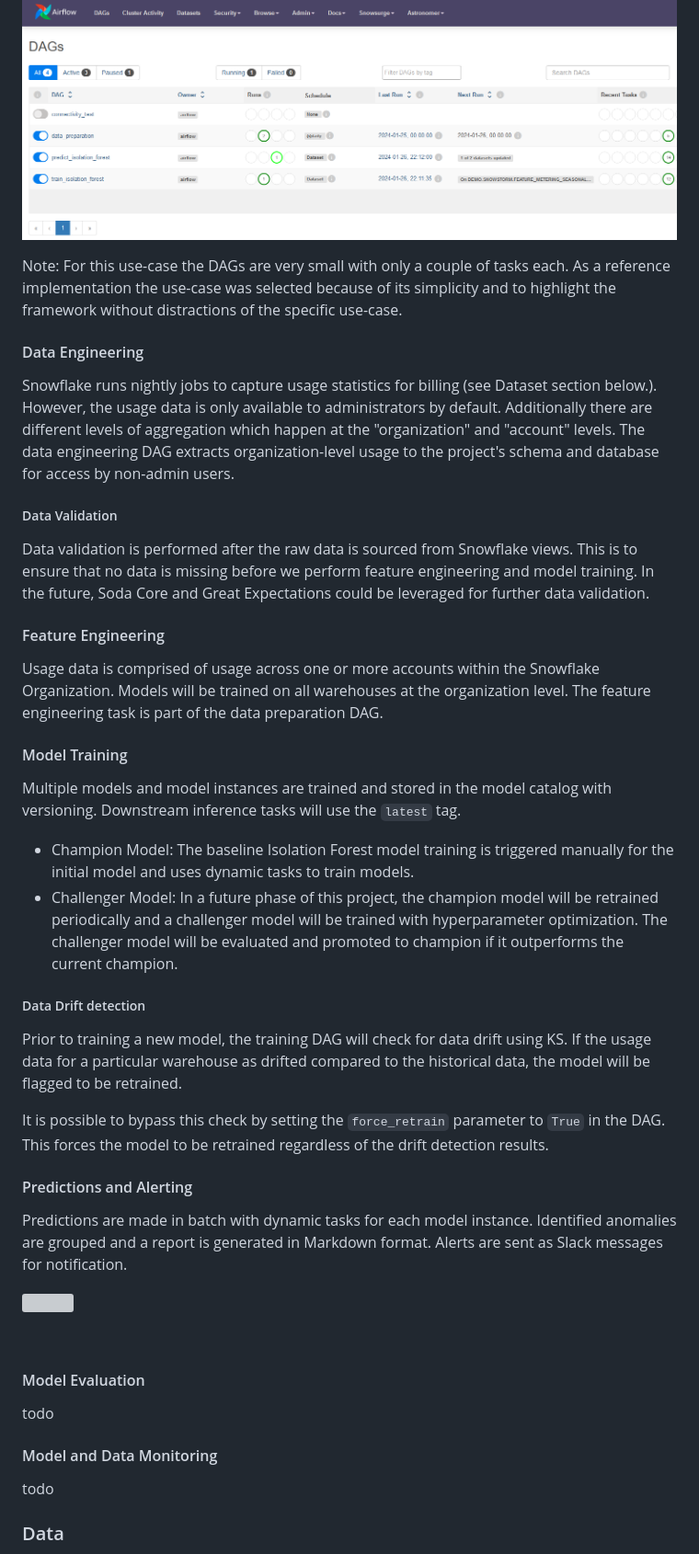
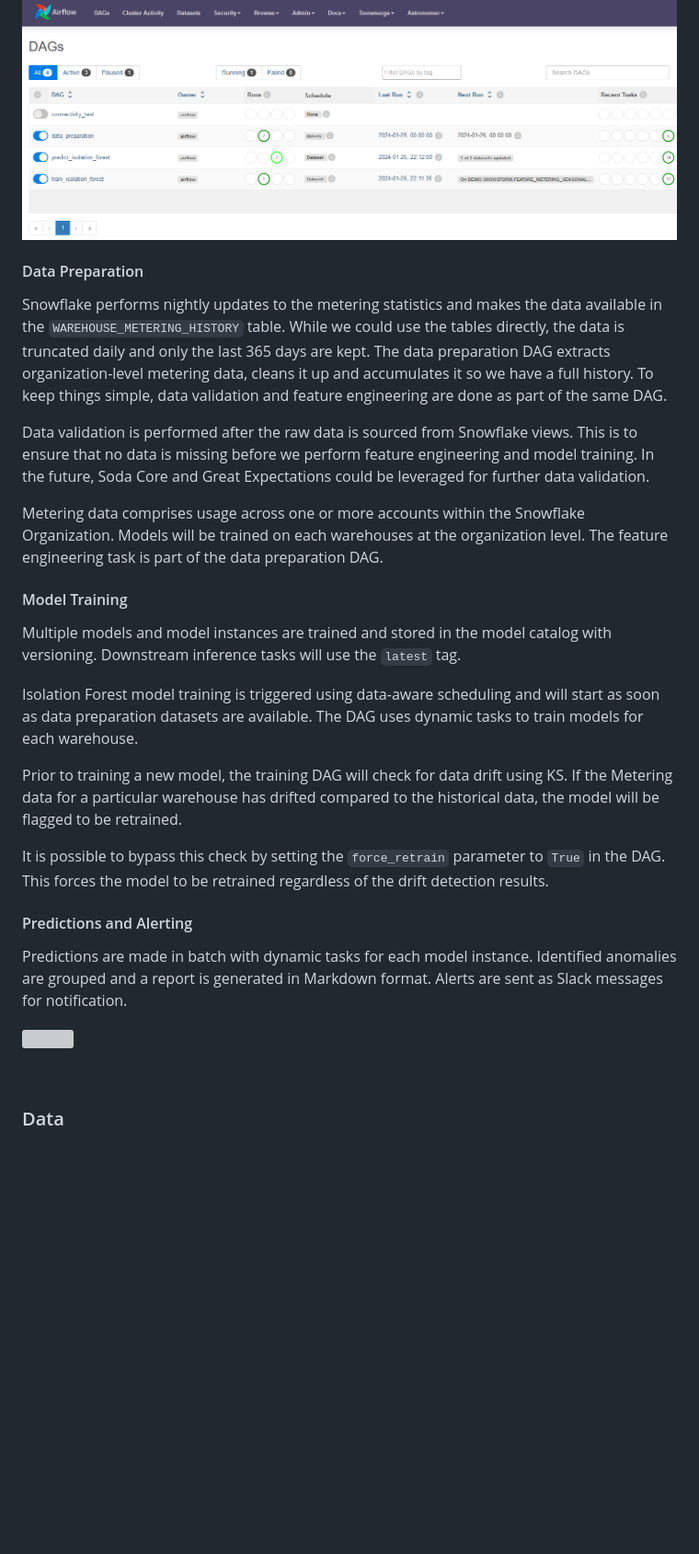
Before and after one commit to astronomer/snowpatrol, a Markdown page: README.md, the part around the change printed below. Shown: that part at 92% size. Drawn GitHub-style; blank space fills up the shorter version; grey boxes are pictures that could not be loaded.

```diff
--- a/README.md
+++ b/README.md
@@ -108,43 +44,30 @@ This project separates all the steps of the ML pipeline into 3 different Dags.
 
 <p align="center"><img src="docs/images/dags.png" width="800"/></p>
 
-Note: For this use-case the DAGs are very small with only a couple of tasks each. As a reference implementation the
-use-case was selected because of its simplicity and to highlight the framework without distractions of the specific
-use-case.
 
-#### Data Engineering
+#### Data Preparation
 
-Snowflake runs nightly jobs to capture usage statistics for billing (see Dataset section below.). However, the usage
-data is only available to administrators by default. Additionally there are different levels of aggregation which happen
-at the "organization" and "account" levels. The data engineering DAG extracts organization-level usage
-to the project's schema and database for access by non-admin users.
-
-##### Data Validation
+Snowflake performs nightly updates to the metering statistics and makes the data available in the `WAREHOUSE_METERING_HISTORY` table.
+While we could use the tables directly, the data is truncated daily and only the last 365 days are kept.
+The data preparation DAG extracts organization-level metering data, cleans it up and accumulates it so we have a full history. To keep things simple, data validation and feature engineering are done as part of the same DAG.
 
 Data validation is performed after the raw data is sourced from Snowflake views.
 This is to ensure that no data is missing before we perform feature engineering and model training.
 In the future, Soda Core and Great Expectations could be leveraged for further data validation.
 
-#### Feature Engineering
-
-Usage data is comprised of usage across one or more accounts within the Snowflake Organization. Models will be trained
-on all warehouses at the organization level. The feature engineering task is part of the data preparation DAG.
+Metering data comprises usage across one or more accounts within the Snowflake Organization. Models will be trained
+on each warehouses at the organization level. The feature engineering task is part of the data preparation DAG.
 
 #### Model Training
 
 Multiple models and model instances are trained and stored in the model catalog with versioning. Downstream inference
 tasks will use the `latest` tag.
 
-- Champion Model:  The baseline Isolation Forest model training is triggered manually for the initial model and uses
-  dynamic tasks to train models.
-- Challenger Model: In a future phase of this project, the champion model will be retrained periodically and a
-  challenger model will be trained with hyperparameter optimization. The challenger model will be evaluated and
-  promoted to champion if it outperforms the current champion.
-
-##### Data Drift detection
+Isolation Forest model training is triggered using data-aware scheduling and will start as soon as data preparation datasets are available.
+The DAG uses dynamic tasks to train models for each warehouse.
 
 Prior to training a new model, the training DAG will check for data drift using KS.
-If the usage data for a particular warehouse as drifted compared to the historical data, the model will be flagged to be retrained.
+If the Metering data for a particular warehouse has drifted compared to the historical data, the model will be flagged to be retrained.
 
 It is possible to bypass this check by setting the `force_retrain` parameter to `True` in the DAG.
 This forces the model to be retrained regardless of the drift detection results.
@@ -158,13 +81,6 @@ is generated in Markdown format. Alerts are sent as Slack messages for notificat
 </p>
 <br clear="center"/>
 
-#### Model Evaluation
-
-todo
-
-#### Model and Data Monitoring
-
-todo
 
 ### Data
 
```
Also changed, not shown: other parts of README.md (+14 -79 lines).
